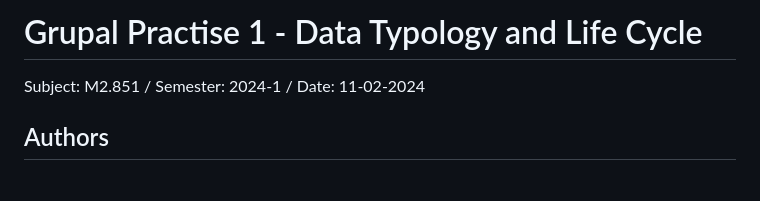
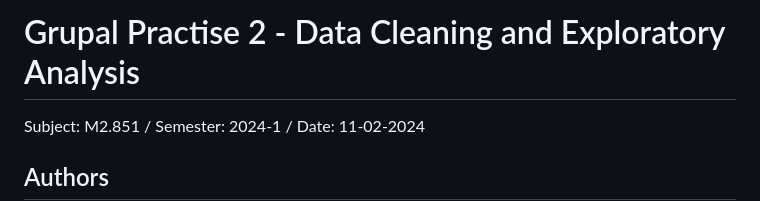
Before and after one commit to Hulkilla/PR2_Analisis_Limpieza, a Markdown page: README.md, the part around the change. Rendered like a GitHub page; blank space fills up the shorter version.

```diff
--- a/README.md
+++ b/README.md
@@ -1,4 +1,4 @@
-# Grupal Practise 1 - Data Typology and Life Cycle
+# Grupal Practise 2 - Data Cleaning and Exploratory Analysis
 Subject: M2.851 / Semester: 2024-1 / Date: 11-02-2024
 
 ## Authors
```
